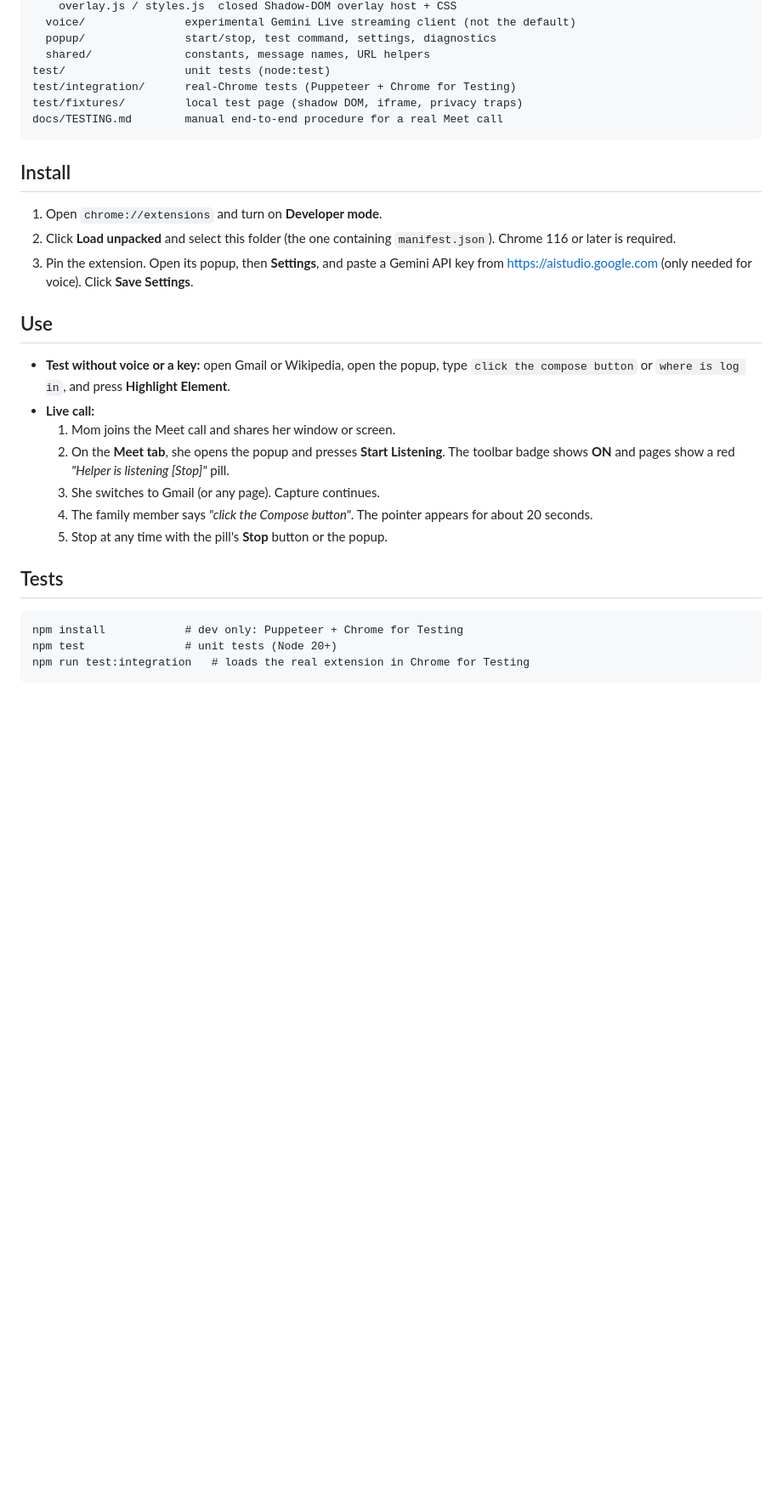
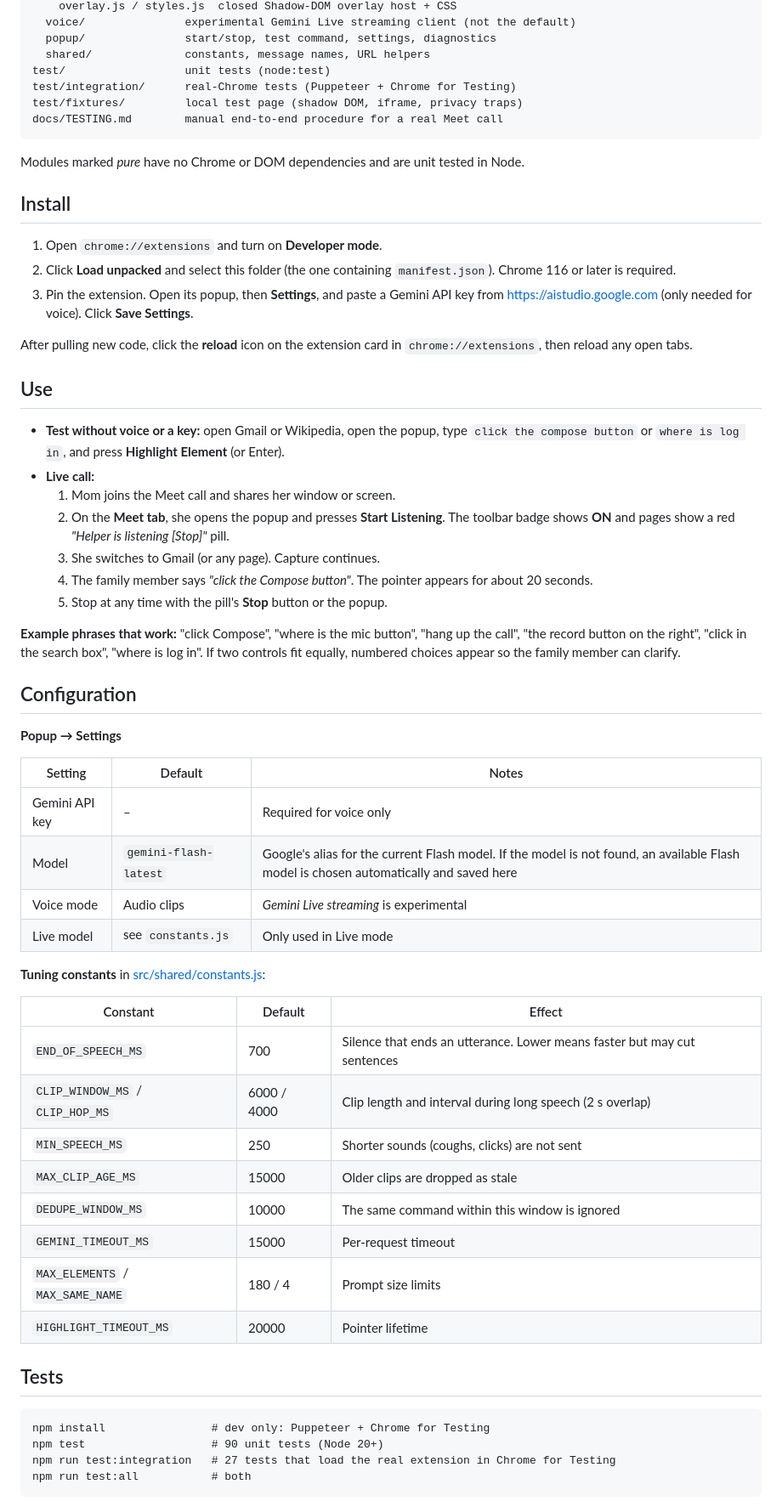
Before and after one commit to yasamanparhizkar/build-north-2026, a Markdown page: README.md, the part around one of its changes. Shown at 85% size. Rendered like a GitHub page; blank space fills up the shorter version.

Commit message:
README: status, quick start, configuration, test coverage, development notes, roadmap

````diff
--- a/README.md
+++ b/README.md
@@ -83,15 +106,19 @@ test/fixtures/         local test page (shadow DOM, iframe, privacy traps)
 docs/TESTING.md        manual end-to-end procedure for a real Meet call
 ```
 
+Modules marked *pure* have no Chrome or DOM dependencies and are unit tested in Node.
+
 ## Install
 
 1. Open `chrome://extensions` and turn on **Developer mode**.
 2. Click **Load unpacked** and select this folder (the one containing `manifest.json`). Chrome 116 or later is required.
 3. Pin the extension. Open its popup, then **Settings**, and paste a Gemini API key from <https://aistudio.google.com> (only needed for voice). Click **Save Settings**.
 
+After pulling new code, click the **reload** icon on the extension card in `chrome://extensions`, then reload any open tabs.
+
 ## Use
 
-- **Test without voice or a key:** open Gmail or Wikipedia, open the popup, type `click the compose button` or `where is log in`, and press **Highlight Element**.
+- **Test without voice or a key:** open Gmail or Wikipedia, open the popup, type `click the compose button` or `where is log in`, and press **Highlight Element** (or Enter).
 - **Live call:**
   1. Mom joins the Meet call and shares her window or screen.
   2. On the **Meet tab**, she opens the popup and presses **Start Listening**. The toolbar badge shows **ON** and pages show a red *"Helper is listening [Stop]"* pill.
@@ -99,11 +126,38 @@ docs/TESTING.md        manual end-to-end procedure for a real Meet call
   4. The family member says *"click the Compose button"*. The pointer appears for about 20 seconds.
   5. Stop at any time with the pill's **Stop** button or the popup.
 
+**Example phrases that work:** "click Compose", "where is the mic button", "hang up the call", "the record button on the right", "click in the search box", "where is log in". If two controls fit equally, numbered choices appear so the family member can clarify.
+
+## Configuration
+
+**Popup → Settings**
+
+| Setting | Default | Notes |
+|---|---|---|
+| Gemini API key | – | Required for voice only |
+| Model | `gemini-flash-latest` | Google's alias for the current Flash model. If the model is not found, an available Flash model is chosen automatically and saved here |
+| Voice mode | Audio clips | *Gemini Live streaming* is experimental |
+| Live model | see `constants.js` | Only used in Live mode |
+
+**Tuning constants** in [src/shared/constants.js](src/shared/constants.js):
+
+| Constant | Default | Effect |
+|---|---|---|
+| `END_OF_SPEECH_MS` | 700 | Silence that ends an utterance. Lower means faster but may cut sentences |
+| `CLIP_WINDOW_MS` / `CLIP_HOP_MS` | 6000 / 4000 | Clip length and interval during long speech (2 s overlap) |
+| `MIN_SPEECH_MS` | 250 | Shorter sounds (coughs, clicks) are not sent |
+| `MAX_CLIP_AGE_MS` | 15000 | Older clips are dropped as stale |
+| `DEDUPE_WINDOW_MS` | 10000 | The same command within this window is ignored |
+| `GEMINI_TIMEOUT_MS` | 15000 | Per-request timeout |
+| `MAX_ELEMENTS` / `MAX_SAME_NAME` | 180 / 4 | Prompt size limits |
+| `HIGHLIGHT_TIMEOUT_MS` | 20000 | Pointer lifetime |
+
 ## Tests
 
 ```
-npm install            # dev only: Puppeteer + Chrome for Testing
-npm test               # unit tests (Node 20+)
-npm run test:integration   # loads the real extension in Chrome for Testing
+npm install                # dev only: Puppeteer + Chrome for Testing
+npm test                   # 90 unit tests (Node 20+)
+npm run test:integration   # 27 tests that load the real extension in Chrome for Testing
+npm run test:all           # both
 ```
 
````
Also changed, not shown: other parts of README.md (+47 -2 lines).
